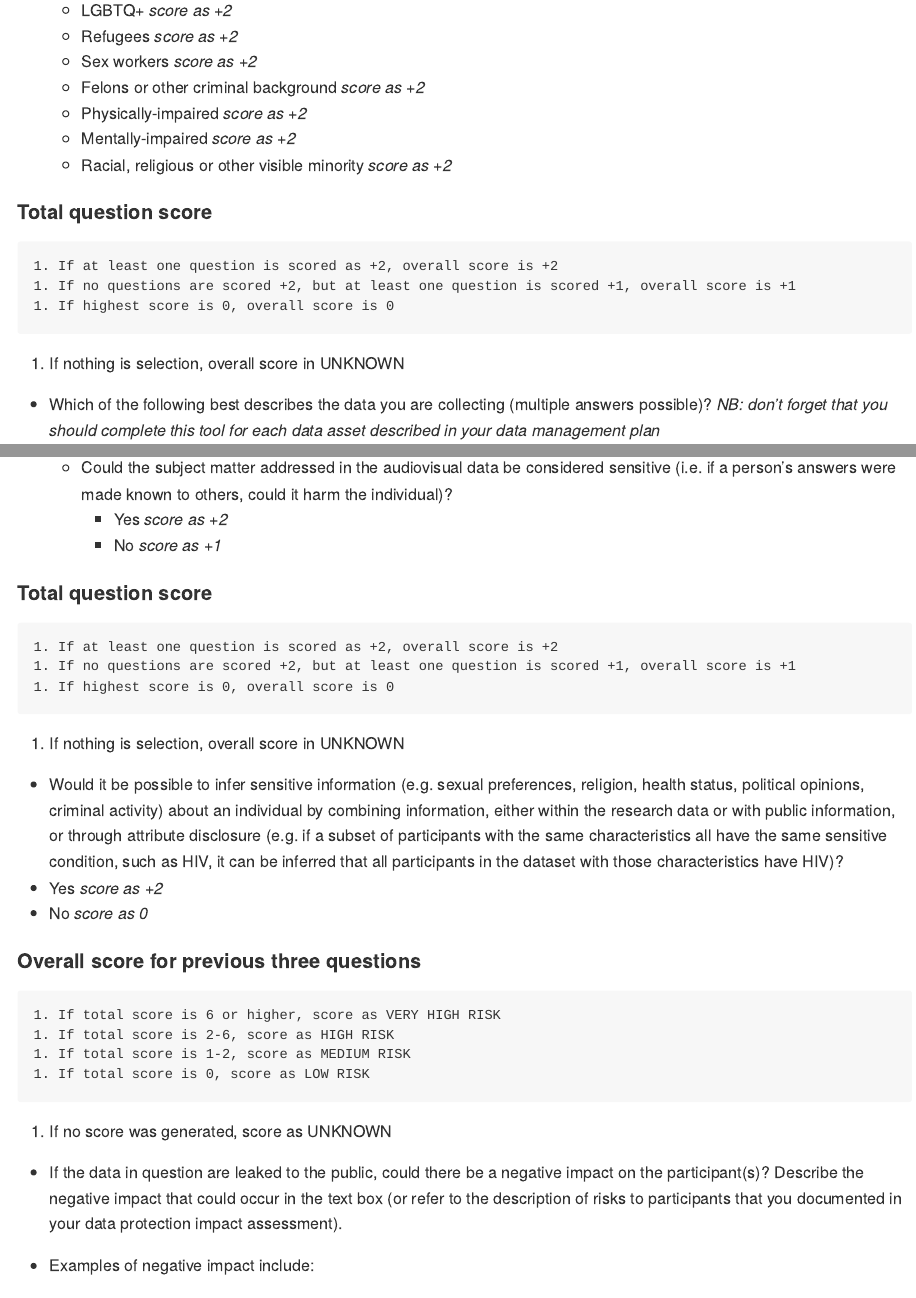
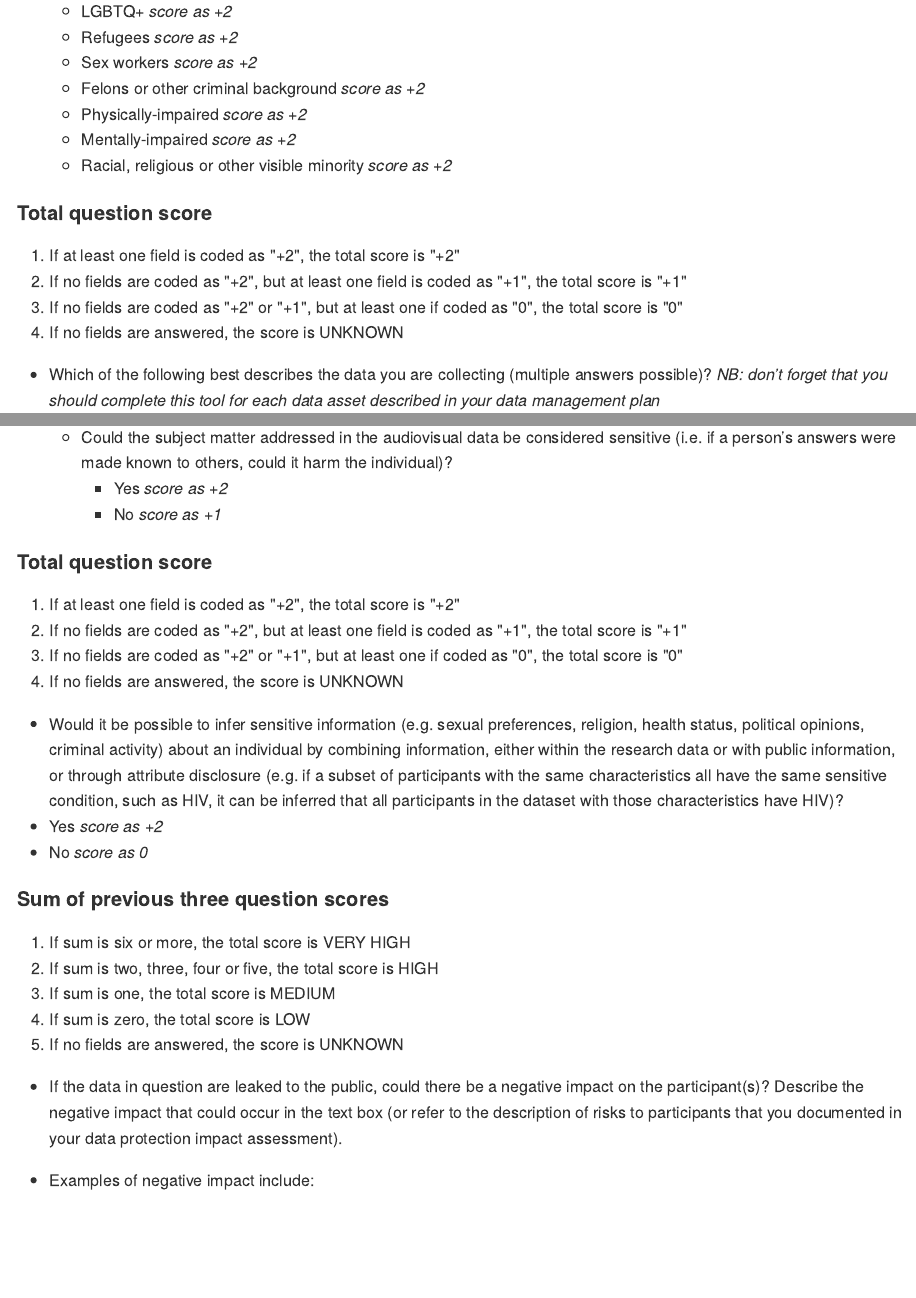
Before and after one commit to jhrudey/data-classification, an R Markdown document (bivtooltext.Rmd): the page in a window 1100 px wide, from 5050 px down before the commit and from 5000 px down after it, so that both start at the same text, and a second part further down, joined at a grey line. The pictures show the output file bivtooltext.md that the author committed with the source, drawn offline in the style of GitHub.

Commit message:
secondary formatting corrections to md and Rmd

```diff
--- a/bivtooltext.Rmd
+++ b/bivtooltext.Rmd
@@ -185,10 +185,10 @@ _following section only appears if research collects data from human subjects_
   *	Racial, religious or other visible minority _score as +2_
 
 #### Total question score
-	1. If at least one question is scored as +2, overall score is +2
-	1. If no questions are scored +2, but at least one question is scored +1, overall score is +1
-	1. If highest score is 0, overall score is 0
-  1. If nothing is selection, overall score in UNKNOWN
+  1. If at least one field is coded as "+2", the total score is "+2"
+  1. If no fields are coded as "+2", but at least one field is coded as "+1", the total score is "+1"
+  1. If no fields are coded as "+2" or "+1", but at least one if coded as "0", the total score is "0"
+  1. If no fields are answered, the score is UNKNOWN
 
 * Which of the following best describes the data you are collecting (multiple answers possible)?
 _NB: don’t forget that you should complete this tool for each data asset described in your data management plan_
@@ -282,21 +282,21 @@ _NB: health-related data and physical measurements are addressed separately_
         *	No _score as +1_
 
 #### Total question score
-	1. If at least one question is scored as +2, overall score is +2
-	1. If no questions are scored +2, but at least one question is scored +1, overall score is +1
-	1. If highest score is 0, overall score is 0
-  1. If nothing is selection, overall score in UNKNOWN
+  1. If at least one field is coded as "+2", the total score is "+2"
+  1. If no fields are coded as "+2", but at least one field is coded as "+1", the total score is "+1"
+  1. If no fields are coded as "+2" or "+1", but at least one if coded as "0", the total score is "0"
+  1. If no fields are answered, the score is UNKNOWN
 
 *	Would it be possible to infer sensitive information (e.g. sexual preferences, religion, health status, political opinions, criminal activity) about an individual by combining information, either within the research data or with public information, or through attribute disclosure (e.g. if a subset of participants with the same characteristics all have the same sensitive condition, such as HIV, it can be inferred that all participants in the dataset with those characteristics have HIV)?
   *	Yes _score as +2_
   *	No _score as 0_
 
-#### Overall score for previous three questions
-	1. If total score is 6 or higher, score as VERY HIGH RISK
-	1. If total score is 2-6, score as HIGH RISK
-	1. If total score is 1-2, score as MEDIUM RISK
-	1. If total score is 0, score as LOW RISK
-  1. If no score was generated, score as UNKNOWN
+#### Sum of previous three question scores
+  1. If sum is six or more, the total score is VERY HIGH
+  1. If sum is two, three, four or five, the total score is HIGH
+  1. If sum is one, the total score is MEDIUM
+  1. If sum is zero, the total score is LOW
+  1. If no fields are answered, the score is UNKNOWN
 
 *	If the data in question are leaked to the public, could there be a negative impact on the participant(s)? Describe the negative impact that could occur in the text box (or refer to the description of risks to participants that you documented in your data protection impact assessment).
   *	Examples of negative impact include:
```
Also changed, not shown: bivtooltext.md, bivtooltext.Rmd (3 more changed lines).
